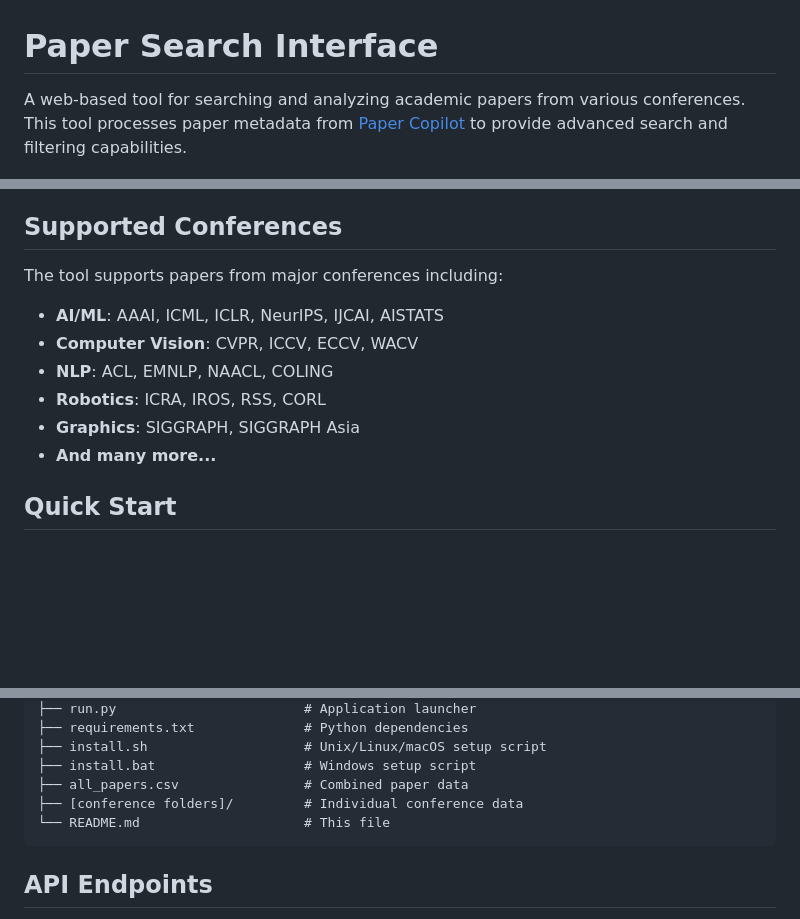
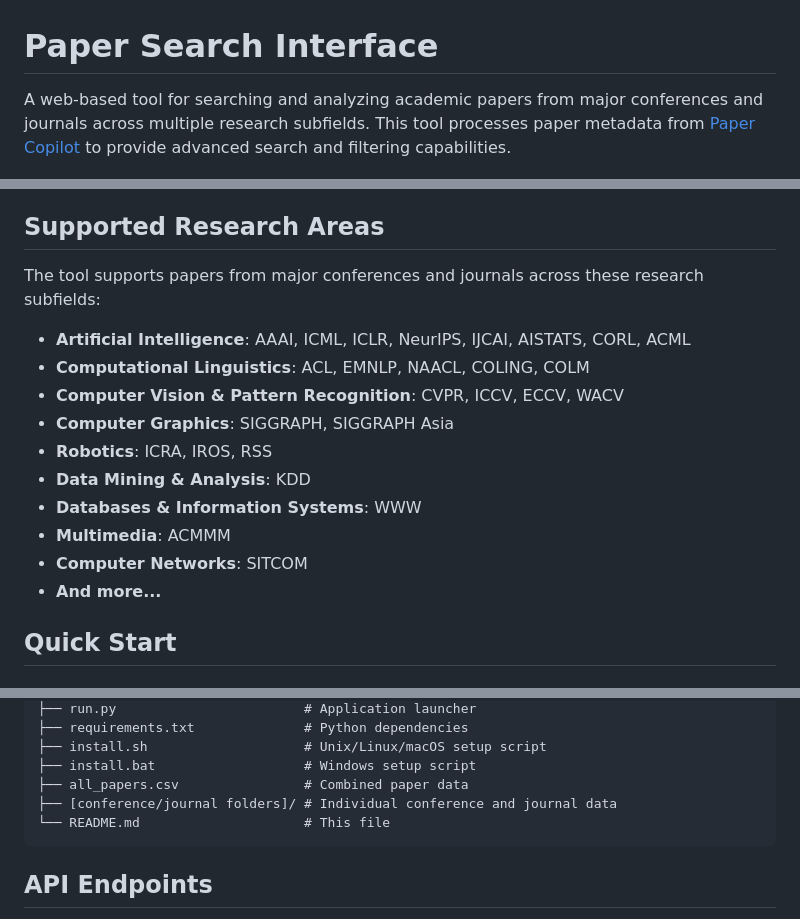
Before and after one commit to jonstraveladventures/paper-search-interface, a Markdown page: README.md, 3 parts joined by grey strips. Drawn GitHub-style; blank space fills up the shorter version.

Commit message:
Update README to accurately reflect conferences and journals across research subfields

````diff
--- a/README.md
+++ b/README.md
@@ -1,6 +1,6 @@
 # Paper Search Interface
 
-A web-based tool for searching and analyzing academic papers from various conferences. This tool processes paper metadata from [Paper Copilot](https://papercopilot.com) to provide advanced search and filtering capabilities.
+A web-based tool for searching and analyzing academic papers from major conferences and journals across multiple research subfields. This tool processes paper metadata from [Paper Copilot](https://papercopilot.com) to provide advanced search and filtering capabilities.
 
 ![Paper Search Interface](tools/img/interface_screenshot.png)
 
@@ -21,15 +21,20 @@ A web-based tool for searching and analyzing academic papers from various confer
 - **CSV Export**: Export search results to CSV format
 - **Bulk Selection**: Select all countries, African countries, or venues with one click
 
-## Supported Conferences
+## Supported Research Areas
 
-The tool supports papers from major conferences including:
-- **AI/ML**: AAAI, ICML, ICLR, NeurIPS, IJCAI, AISTATS
-- **Computer Vision**: CVPR, ICCV, ECCV, WACV
-- **NLP**: ACL, EMNLP, NAACL, COLING
-- **Robotics**: ICRA, IROS, RSS, CORL
-- **Graphics**: SIGGRAPH, SIGGRAPH Asia
-- **And many more...**
+The tool supports papers from major conferences and journals across these research subfields:
+
+- **Artificial Intelligence**: AAAI, ICML, ICLR, NeurIPS, IJCAI, AISTATS, CORL, ACML
+- **Computational Linguistics**: ACL, EMNLP, NAACL, COLING, COLM
+- **Computer Vision & Pattern Recognition**: CVPR, ICCV, ECCV, WACV
+- **Computer Graphics**: SIGGRAPH, SIGGRAPH Asia
+- **Robotics**: ICRA, IROS, RSS
+- **Data Mining & Analysis**: KDD
+- **Databases & Information Systems**: WWW
+- **Multimedia**: ACMMM
+- **Computer Networks**: SITCOM
+- **And more...**
 
 ## Quick Start
 
@@ -96,7 +101,7 @@ paper-search-interface/
 ├── install.sh                    # Unix/Linux/macOS setup script
 ├── install.bat                   # Windows setup script
 ├── all_papers.csv                # Combined paper data
-├── [conference folders]/         # Individual conference data
+├── [conference/journal folders]/ # Individual conference and journal data
 └── README.md                     # This file
 ```
 
````
